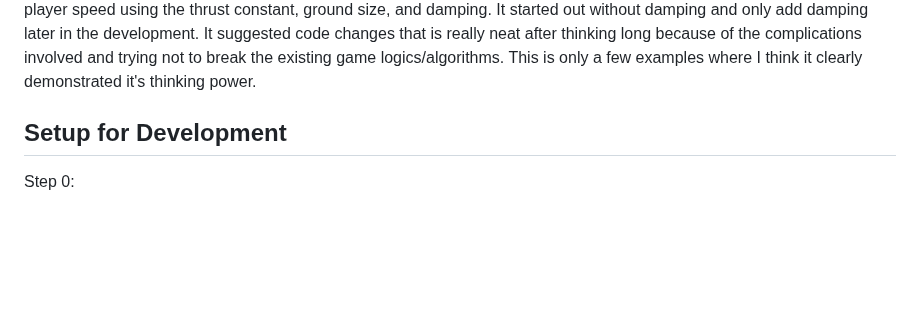
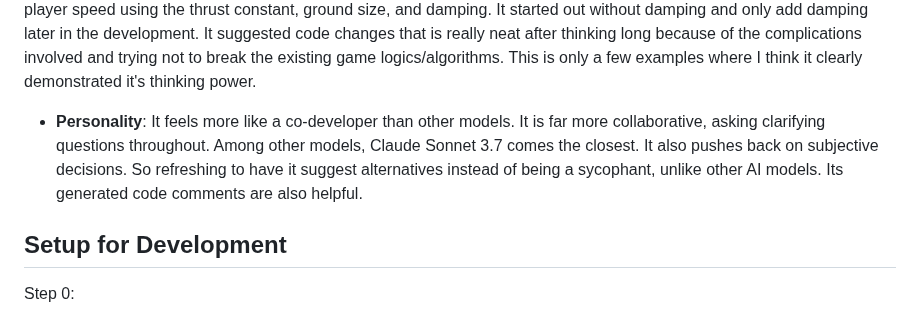
Before and after one commit to cedrickchee/vibe-jet, a Markdown page: README.md, the part around the change. Rendered like a GitHub page; blank space fills up the shorter version.

Commit message:
docs: update gemini 2.5 pro review

```diff
--- a/README.md
+++ b/README.md
@@ -233,6 +233,7 @@ Initially, I want to use Google's AI Studio for branching out chat and context.
 Glory detail:
 Time and time again, it's reasoning can surprise you (as described in my story). It can come out the best solution. What is better than best solution? A solution that doesn't need to be clever and break all good coding practices, disregard your existing codebase, etc. One example is where it code up the game engine algorithm for calculating max player speed using the thrust constant, ground size, and damping. It started out without damping and only add damping later in the development. It suggested code changes that is really neat after thinking long because of the complications involved and trying not to break the existing game logics/algorithms. This is only a few examples where I think it clearly demonstrated it's thinking power.
 
+- **Personality**: It feels more like a co-developer than other models. It is far more collaborative, asking clarifying questions throughout. Among other models, Claude Sonnet 3.7 comes the closest. It also pushes back on subjective decisions. So refreshing to have it suggest alternatives instead of being a sycophant, unlike other AI models. Its generated code comments are also helpful.
 
 ## Setup for Development
 
```
